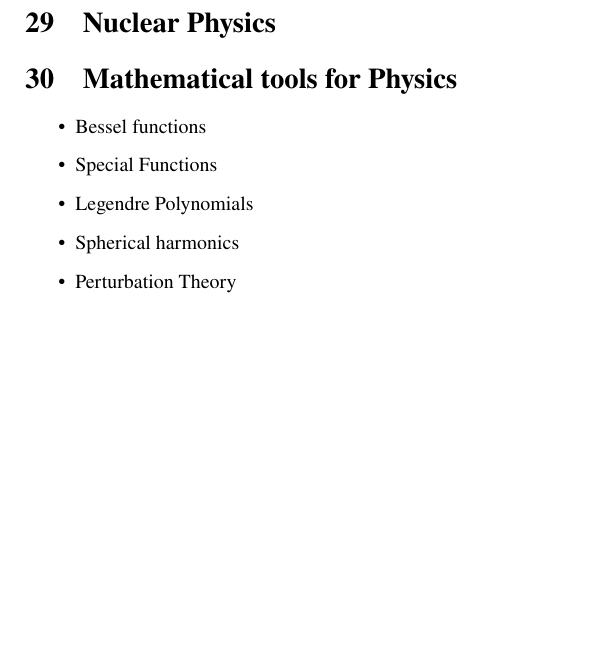
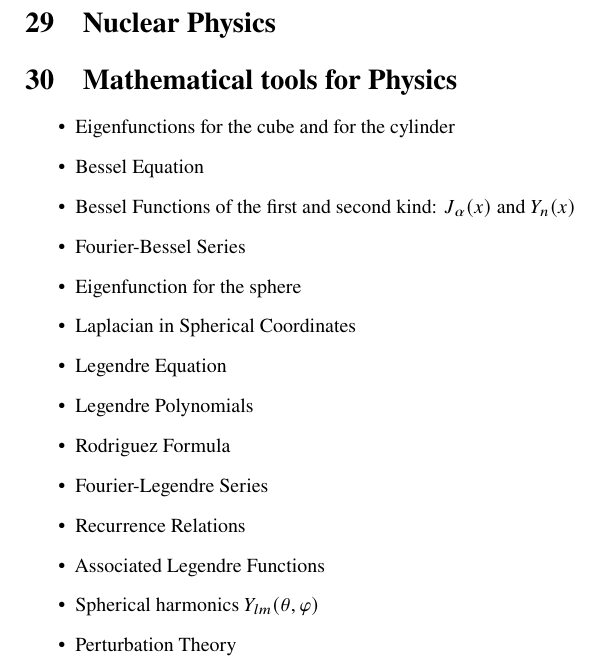
Before and after one commit to ErikPillon/GoodTheoreticalPhysics, a LaTeX paper (GoodPhysics.tex): part of page 4 of 4 before the commit and part of page 4 of 5 after it, cut so that both start at the same text, the shorter picture padded with empty space. Compiled offline with pdfLaTeX.

Commit message:
Mathematical Tools for Physics

```diff
--- a/GoodPhysics.tex
+++ b/GoodPhysics.tex
@@ -157,10 +157,19 @@ Even if this (sometimes \emph{very}) abstract subject is considered almost selfc
 \section{Nuclear Physics}
 \section{Mathematical tools for Physics}
 \begin{itemize}
-	\item Bessel functions
-	\item Special Functions
+	\item Eigenfunctions for the cube and for the cylinder
+	\item Bessel Equation
+	\item Bessel Functions of the first and second kind: $ J_{\alpha}(x) $ and $ Y_n(x) $
+	\item Fourier-Bessel Series
+	\item Eigenfunction for the sphere
+	\item Laplacian in Spherical Coordinates
+	\item Legendre Equation
 	\item Legendre Polynomials
-	\item Spherical harmonics
+	\item Rodriguez Formula
+	\item Fourier-Legendre Series
+	\item Recurrence Relations
+	\item Associated Legendre Functions
+	\item Spherical harmonics $ Y_{lm}(\theta,\varphi) $
 	\item Perturbation Theory
 \end{itemize}
 \section{Advanced Quantum Theory}
```
